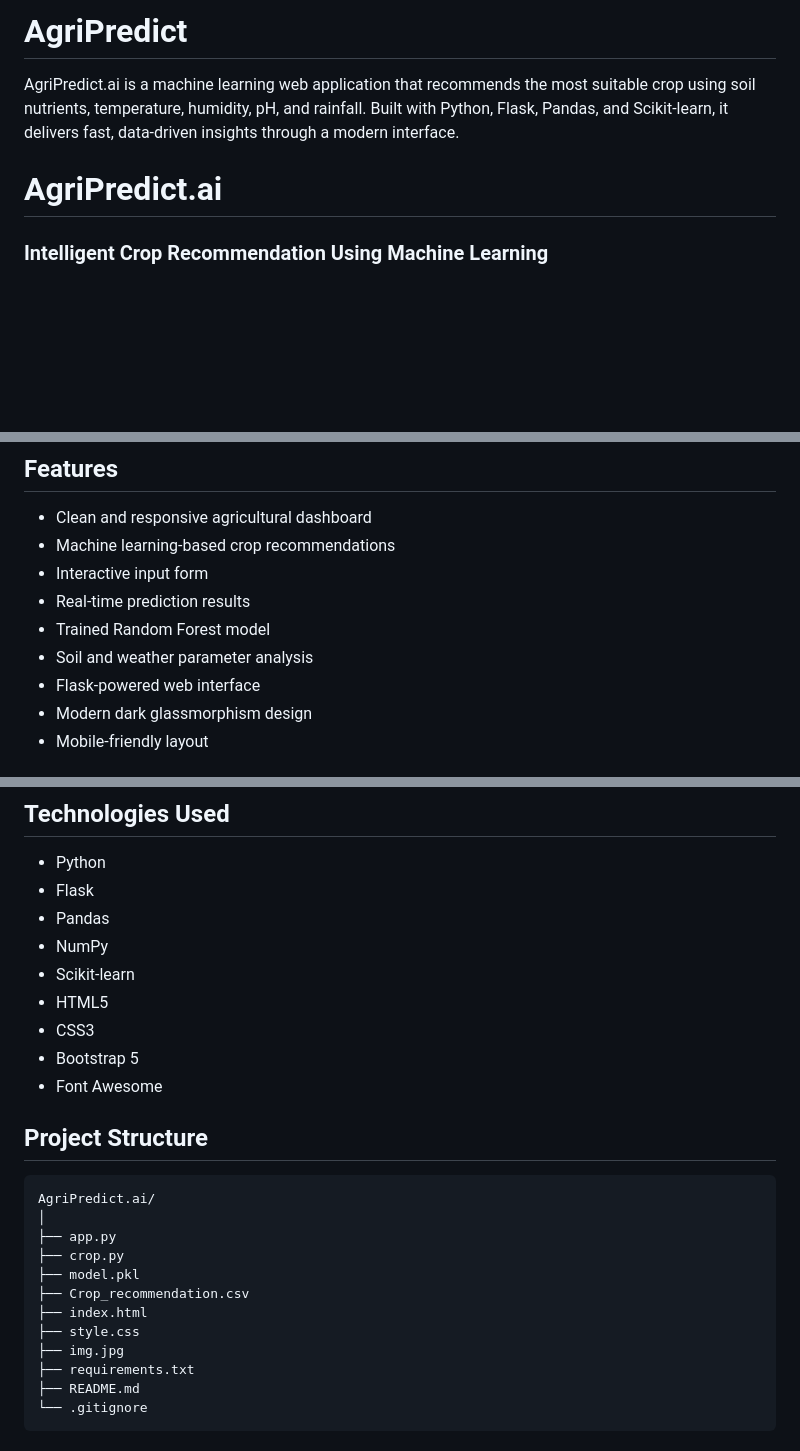
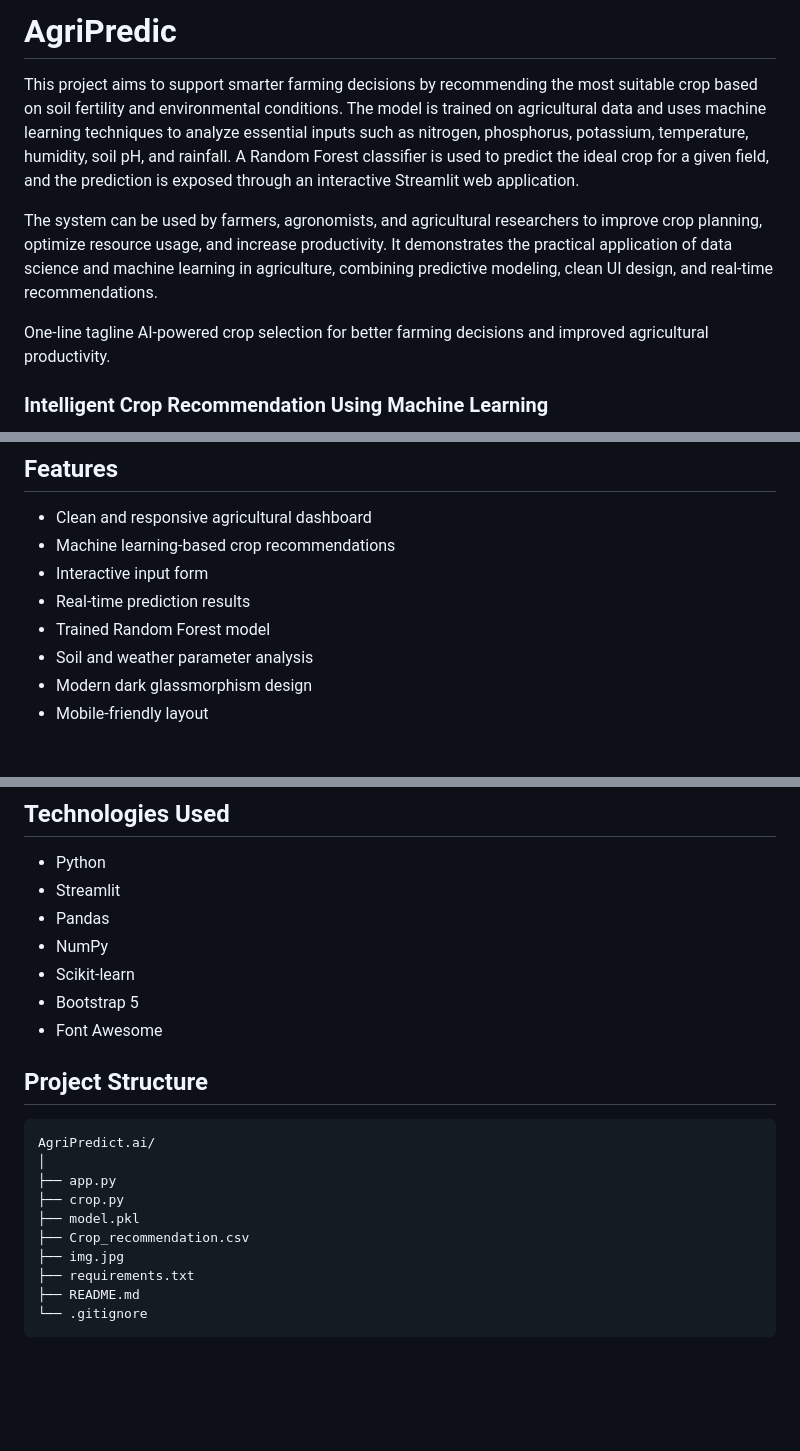
Before and after one commit to aryansingh26012008-a11y/AgriPredict, a Markdown page: README.md, 3 parts joined by grey strips. GitHub-like rendering; blank space fills up the shorter version.

Commit message:
Revise README with new project details and tagline
Updated project description and added tagline for clarity.

```diff
--- a/README.md
+++ b/README.md
@@ -1,6 +1,10 @@
-# AgriPredict
-AgriPredict.ai is a machine learning web application that recommends the most suitable crop using soil nutrients, temperature, humidity, pH, and rainfall. Built with Python, Flask, Pandas, and Scikit-learn, it delivers fast, data-driven insights through a modern interface.
-# AgriPredict.ai
+# AgriPredic
+This project aims to support smarter farming decisions by recommending the most suitable crop based on soil fertility and environmental conditions. The model is trained on agricultural data and uses machine learning techniques to analyze essential inputs such as nitrogen, phosphorus, potassium, temperature, humidity, soil pH, and rainfall. A Random Forest classifier is used to predict the ideal crop for a given field, and the prediction is exposed through an interactive Streamlit web application.
+
+The system can be used by farmers, agronomists, and agricultural researchers to improve crop planning, optimize resource usage, and increase productivity. It demonstrates the practical application of data science and machine learning in agriculture, combining predictive modeling, clean UI design, and real-time recommendations.
+
+One-line tagline
+AI-powered crop selection for better farming decisions and improved agricultural productivity.
 
 ### Intelligent Crop Recommendation Using Machine Learning
 
@@ -26,7 +30,6 @@ Using a trained Random Forest classification model, the application processes th
 - Real-time prediction results
 - Trained Random Forest model
 - Soil and weather parameter analysis
-- Flask-powered web interface
 - Modern dark glassmorphism design
 - Mobile-friendly layout
 
@@ -53,12 +56,10 @@ The trained model is saved as `model.pkl` and loaded by the Flask application du
 ## Technologies Used
 
 - Python
-- Flask
+- Streamlit
 - Pandas
 - NumPy
 - Scikit-learn
-- HTML5
-- CSS3
 - Bootstrap 5
 - Font Awesome
 
@@ -71,8 +72,6 @@ AgriPredict.ai/
 ├── crop.py
 ├── model.pkl
 ├── Crop_recommendation.csv
-├── index.html
-├── style.css
 ├── img.jpg
 ├── requirements.txt
 ├── README.md
```
